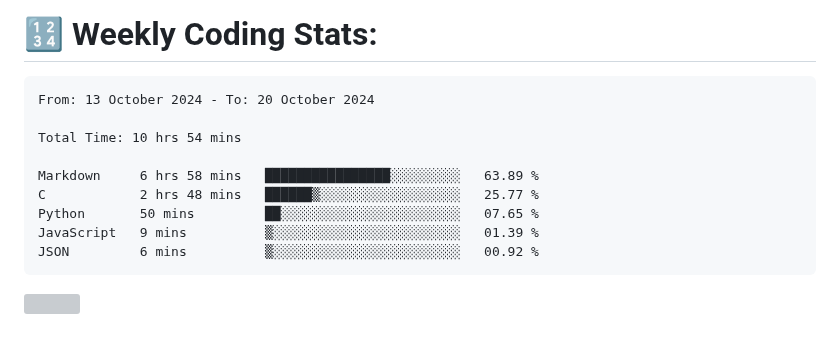
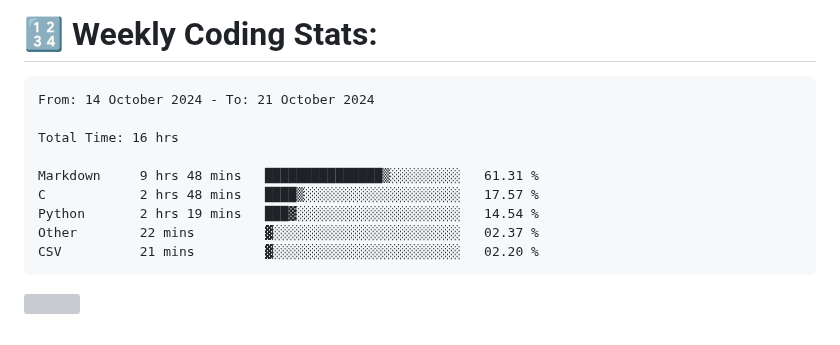
Before and after one commit to Perry2004/Perry2004, a Markdown page: README.md, the part around the change. Drawn GitHub-style; grey boxes are pictures that could not be loaded.

Commit message:
Updated waka-readme graph with new metrics

````diff
--- a/README.md
+++ b/README.md
@@ -22,15 +22,15 @@
 <!--START_SECTION:waka-->
 
 ```txt
-From: 13 October 2024 - To: 20 October 2024
+From: 14 October 2024 - To: 21 October 2024
 
-Total Time: 10 hrs 54 mins
+Total Time: 16 hrs
 
-Markdown     6 hrs 58 mins   ████████████████░░░░░░░░░   63.89 %
-C            2 hrs 48 mins   ██████▒░░░░░░░░░░░░░░░░░░   25.77 %
-Python       50 mins         ██░░░░░░░░░░░░░░░░░░░░░░░   07.65 %
-JavaScript   9 mins          ▒░░░░░░░░░░░░░░░░░░░░░░░░   01.39 %
-JSON         6 mins          ▒░░░░░░░░░░░░░░░░░░░░░░░░   00.92 %
+Markdown     9 hrs 48 mins   ███████████████▒░░░░░░░░░   61.31 %
+C            2 hrs 48 mins   ████▒░░░░░░░░░░░░░░░░░░░░   17.57 %
+Python       2 hrs 19 mins   ███▓░░░░░░░░░░░░░░░░░░░░░   14.54 %
+Other        22 mins         ▓░░░░░░░░░░░░░░░░░░░░░░░░   02.37 %
+CSV          21 mins         ▓░░░░░░░░░░░░░░░░░░░░░░░░   02.20 %
 ```
 
 <!--END_SECTION:waka-->
````
